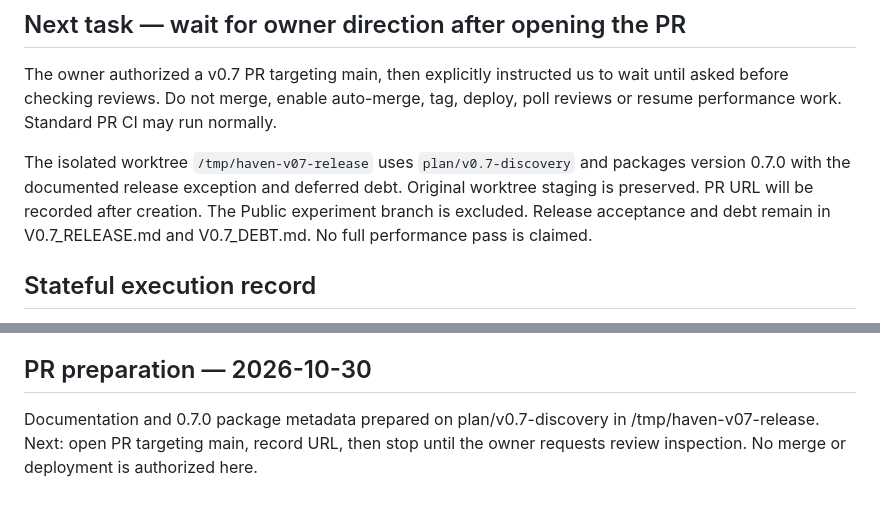
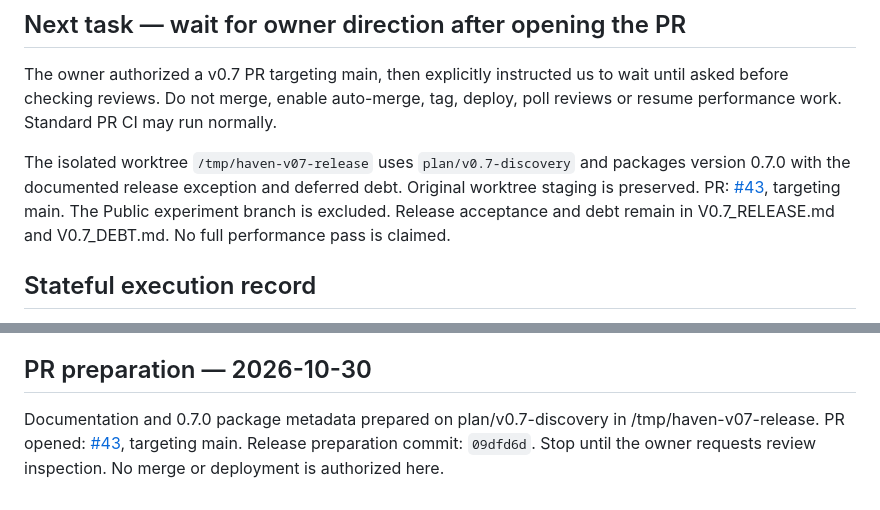
Before and after one commit to Phastboy/haven, a Markdown page: expts/rust/NEXT_SESSION.md, 2 parts joined by grey strips. Rendered like a GitHub page.

Commit message:
Record v0.7 PR and owner-directed review waiting point

```diff
--- a/expts/rust/NEXT_SESSION.md
+++ b/expts/rust/NEXT_SESSION.md
@@ -38,7 +38,7 @@ deploy, poll reviews or resume performance work. Standard PR CI may run normally
 
 The isolated worktree `/tmp/haven-v07-release` uses `plan/v0.7-discovery` and
 packages version 0.7.0 with the documented release exception and deferred debt.
-Original worktree staging is preserved. PR URL will be recorded after creation.
+Original worktree staging is preserved. PR: [#43](https://github.com/Phastboy/haven/pull/43), targeting main.
 The Public experiment branch is excluded. Release acceptance and debt remain in
 V0.7_RELEASE.md and V0.7_DEBT.md. No full performance pass is claimed.
 
@@ -158,5 +158,5 @@ links and whitespace checked; no application code, version, tag or deployment ch
 ## PR preparation — 2026-10-30
 
 Documentation and 0.7.0 package metadata prepared on plan/v0.7-discovery in
-/tmp/haven-v07-release. Next: open PR targeting main, record URL, then stop until
-the owner requests review inspection. No merge or deployment is authorized here.
+/tmp/haven-v07-release. PR opened: [#43](https://github.com/Phastboy/haven/pull/43), targeting main.
+Release preparation commit: `09dfd6d`. Stop until the owner requests review inspection. No merge or deployment is authorized here.
```
